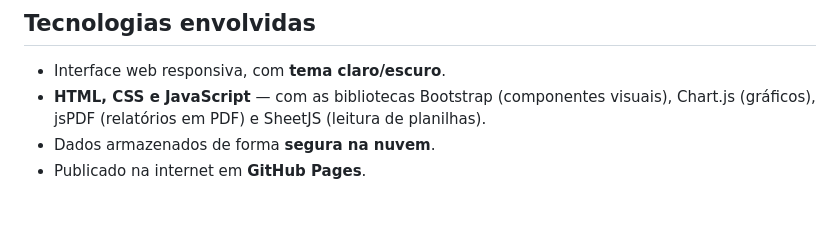
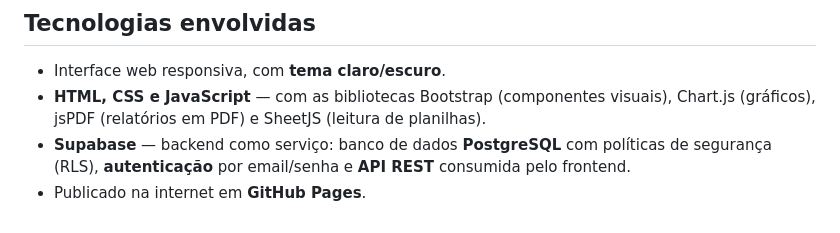
Before and after one commit to profmichelalves/sieac, a Markdown page: README.md, the part around the change. GitHub-like rendering.

Commit message:
docs: inclui Supabase entre as tecnologias envolvidas no README

```diff
--- a/README.md
+++ b/README.md
@@ -133,5 +133,5 @@ A plataforma importa os dados a partir de planilhas de **notas** e de **frequên
 
 - Interface web responsiva, com **tema claro/escuro**.
 - **HTML, CSS e JavaScript** — com as bibliotecas Bootstrap (componentes visuais), Chart.js (gráficos), jsPDF (relatórios em PDF) e SheetJS (leitura de planilhas).
-- Dados armazenados de forma **segura na nuvem**.
+- **Supabase** — backend como serviço: banco de dados **PostgreSQL** com políticas de segurança (RLS), **autenticação** por email/senha e **API REST** consumida pelo frontend.
 - Publicado na internet em **GitHub Pages**.
```
